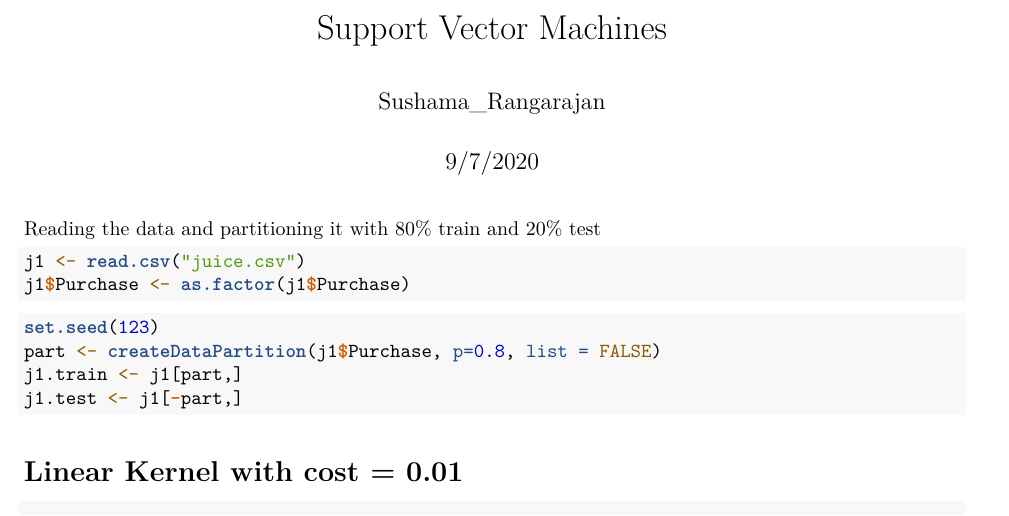
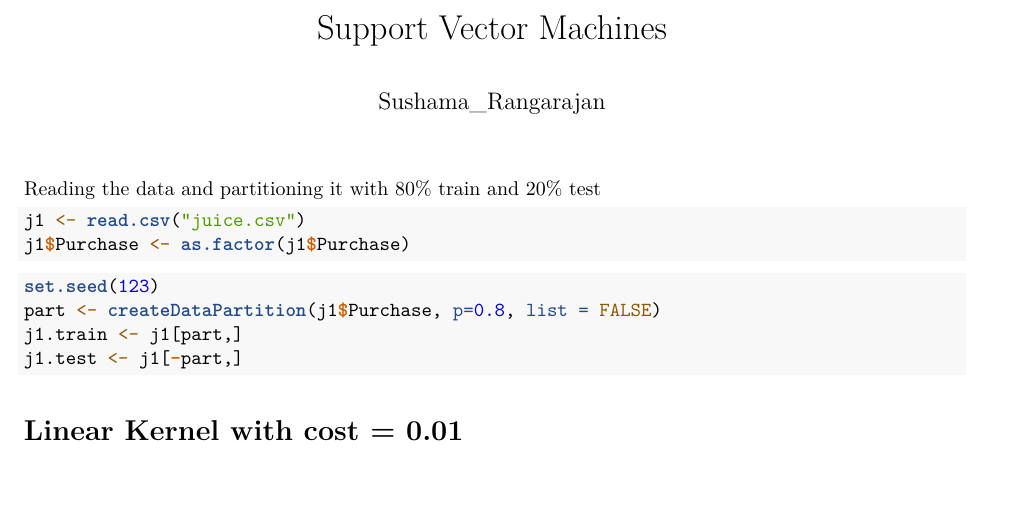
Before and after one commit to Sushama-Rangarajan/SupportVectorMachines, an R Markdown document (SVM_Hyperparametertuning.Rmd): part of page 1 of 8, cut so that both start at the same text. Rendered offline with R 4.5, knitr and Pandoc, then LaTeX, with nearby package versions; some code elsewhere in the file could not run offline.

Commit message:
Update SVM_Hyperparametertuning.Rmd

```diff
--- a/SVM_Hyperparametertuning.Rmd
+++ b/SVM_Hyperparametertuning.Rmd
@@ -1,7 +1,6 @@
 ---
 title: "Support Vector Machines"
 author: "Sushama_Rangarajan"
-date: "9/7/2020"
 output:
   pdf_document: default
   html_document: default
```
